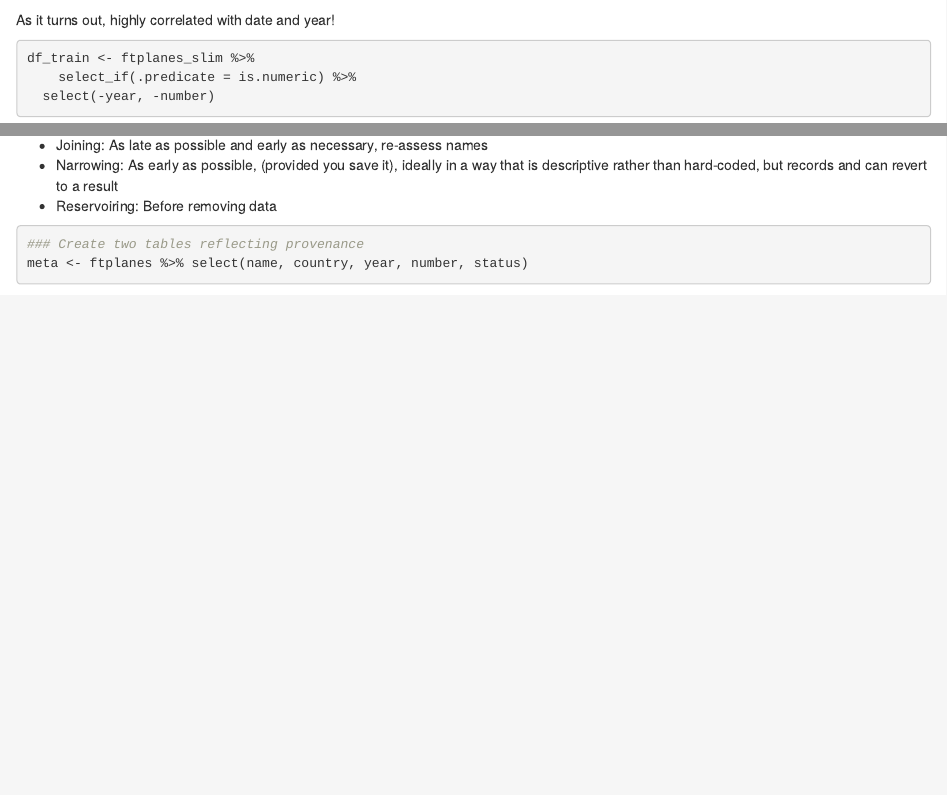
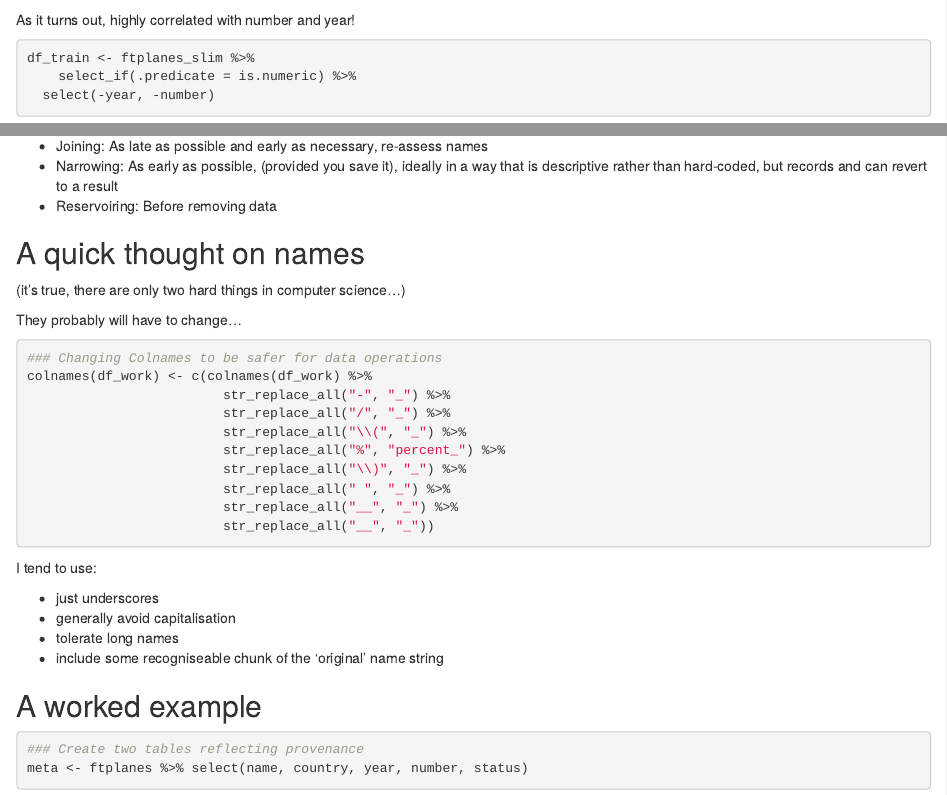
Before and after one commit to aidandmorrison/pipelining, an R Markdown document (Preso.Rmd): the page in a window 1100 px wide, from 4310 px down before the commit and from 6020 px down after it, so that both start at the same text, and a second part further down, joined at a grey line. Rendered offline with R 4.5, knitr and Pandoc, with nearby package versions; some code elsewhere in the file could not run offline.

Commit message:
whole lot of stuff

````diff
--- a/Preso.Rmd
+++ b/Preso.Rmd
@@ -203,7 +203,7 @@ linmod <- df_train %>%
 summary(linmod)
 ```
 
-As it turns out, highly correlated with date and year!
+As it turns out, highly correlated with number and year!
 ```{r, linmodel2}
 df_train <- ftplanes_slim %>%
     select_if(.predicate = is.numeric) %>%
@@ -233,7 +233,32 @@ summary(linmod)
 - Narrowing: As early as possible, (provided you save it), ideally in a way that is descriptive rather than hard-coded, but records and can revert to a result
 - Reservoiring: Before removing data
 
+## A quick thought on names
+(it's true, there are only two hard things in computer science...)
 
+They probably will have to change...
+
+```{r names, eval = FALSE}
+### Changing Colnames to be safer for data operations
+colnames(df_work) <- c(colnames(df_work) %>%
+                         str_replace_all("-", "_") %>%
+                         str_replace_all("/", "_") %>%
+                         str_replace_all("\\(", "_") %>%
+                         str_replace_all("%", "percent_") %>%
+                         str_replace_all("\\)", "_") %>%
+                         str_replace_all(" ", "_") %>%
+                         str_replace_all("__", "_") %>%
+                         str_replace_all("__", "_"))
+```
+
+I tend to use:
+
+- just underscores
+- generally avoid capitalisation
+- tolerate long names
+- include some recogniseable chunk of the 'original' name string
+
+## A worked example
 ```{r example, eval = T}
 
 ### Create two tables reflecting provenance
````
Also changed, not shown: AustinTroya.jpg (added), Preso.html (added), Preso_files/figure-html/checkfeature-1.png (added), Preso_files/figure-html/example-1.png (added), Preso_files/figure-html/firstfeature-1.png (added), Preso_files/figure-html/model-1.png (added), Preso_files/figure-html/test-1.png (added), Preso_files/figure-html/timeplot-1.png (added), channel.jpg (added), plugmismatch.jpg (added), threepipes.jpg (added), waterhammer.jpeg (added), Preso.Rmd (22 more changed lines), 57 other files.
